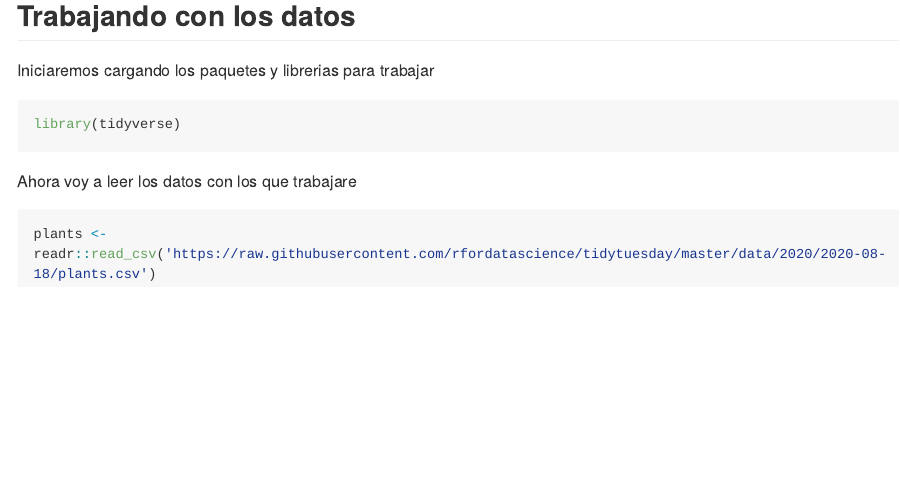
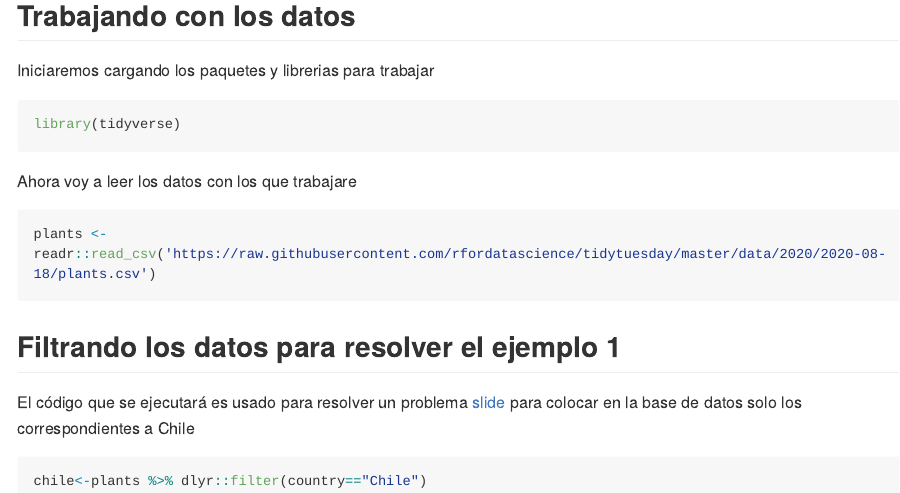
Before and after one commit to Raulrodriguezq/plantasextintas2, an R Markdown document (README.Rmd): the page in a window 1100 px wide, from 250 px down. Rendered offline with R 4.5, knitr and Pandoc, with nearby package versions; the code chunks are not run, so their results and figures are left out; long lines of code are wrapped.

Commit message:
Continuamos con el trabajo

````diff
--- a/README.Rmd
+++ b/README.Rmd
@@ -24,3 +24,13 @@ Ahora voy a leer los datos con los que trabajare
 ```{r}
 plants <- readr::read_csv('https://raw.githubusercontent.com/rfordatascience/tidytuesday/master/data/2020/2020-08-18/plants.csv')
 ```
+
+## Filtrando los datos para resolver el ejemplo 1
+
+El código que se ejecutará es usado para resolver un problema
+[slide](https://rstudio.com/wp-content/uploads/2015/03/rmarkdown-spanish.pdf)
+para colocar en la base de datos solo los correspondientes a Chile
+
+```{r}
+chile<-plants %>% dlyr::filter(country=="Chile")
+```
````
